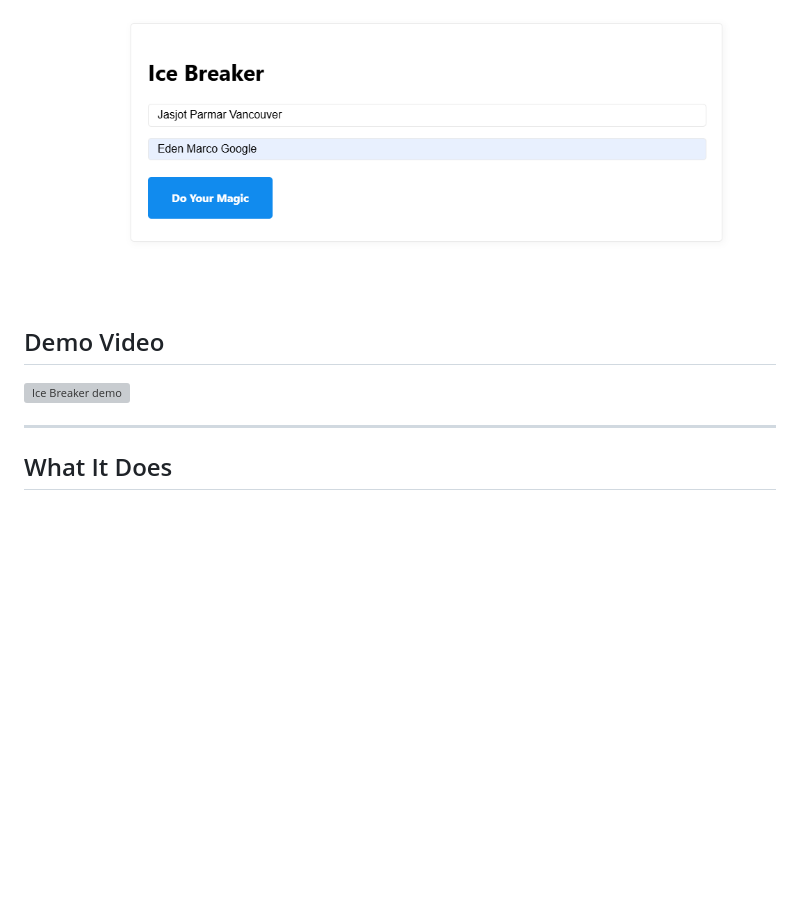
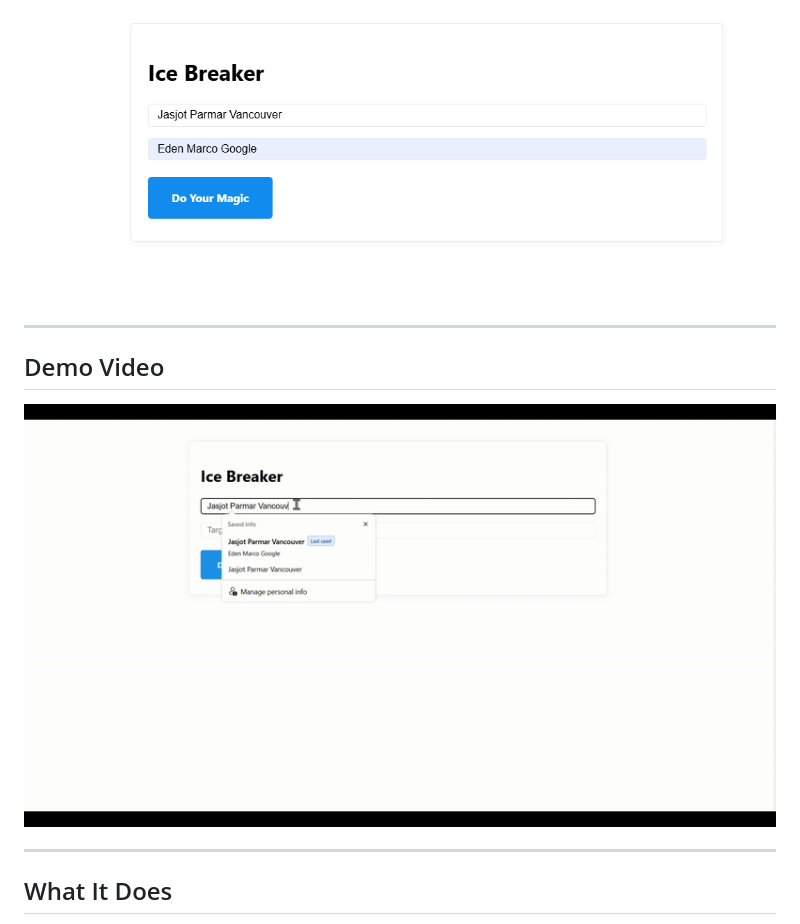
Before and after one commit to jasjotp/icebreaker, a Markdown page: README.md, the part around the change. Rendered like a GitHub page; blank space fills up the shorter version; grey boxes are pictures that could not be loaded.

Commit message:
added icebreaker_demo.gif to README

```diff
--- a/README.md
+++ b/README.md
@@ -4,9 +4,11 @@
 
 [![Ice Breaker screenshot](site_screenshot.png)](https://icebreaker-ai.vercel.app)
 
+---
+
 ## Demo Video
 
-![Ice Breaker demo](docs/icebreaker_demo.gif)
+![Ice Breaker demo](icebreaker_demo.gif)
 
 ---
 
```
